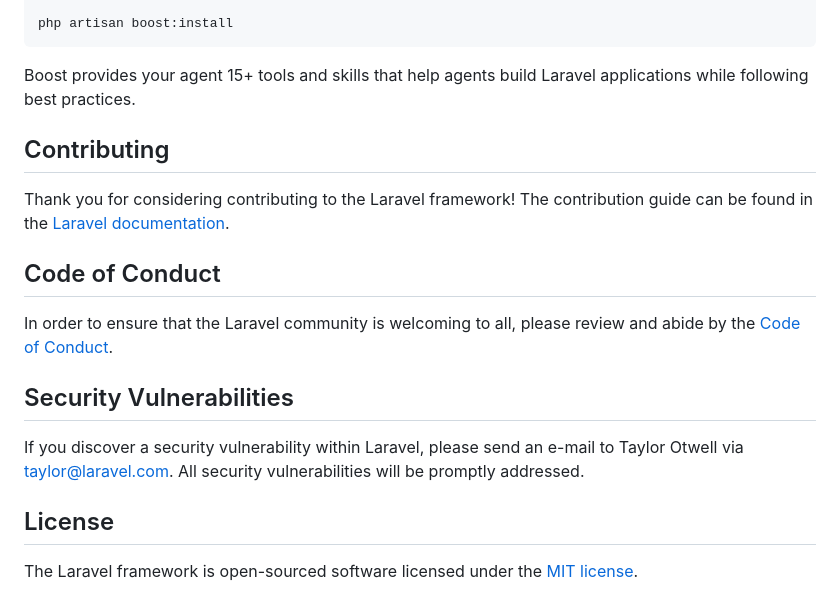
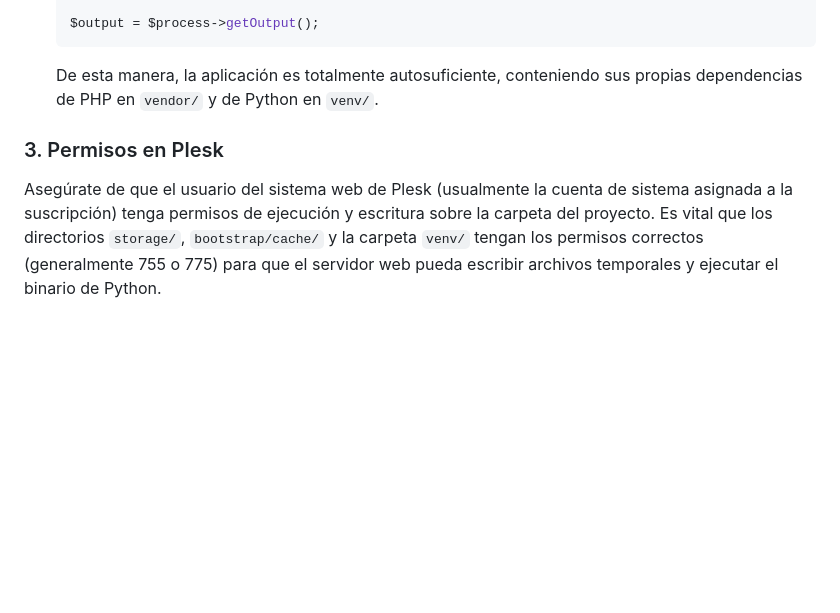
Before and after one commit to blenderwebservices/estados-de-cuenta, a Markdown page: README.md, the part around one of its changes. Drawn GitHub-style; blank space fills up the shorter version.

Commit message:
docs: rewrite README to document project functionality and Ubuntu/Plesk deployment guide

````diff
--- a/README.md
+++ b/README.md
@@ -38,21 +65,7 @@ composer require laravel/boost --dev
 
-php artisan boost:install
-```
+   $output = $process->getOutput();
+   ```
+   De esta manera, la aplicación es totalmente autosuficiente, conteniendo sus propias dependencias de PHP en `vendor/` y de Python en `venv/`.
 
-Boost provides your agent 15+ tools and skills that help agents build Laravel applications while following best practices.
-
-## Contributing
-
-Thank you for considering contributing to the Laravel framework! The contribution guide can be found in the [Laravel documentation](https://laravel.com/docs/contributions).
-
-## Code of Conduct
-
-In order to ensure that the Laravel community is welcoming to all, please review and abide by the [Code of Conduct](https://laravel.com/docs/contributions#code-of-conduct).
-
-## Security Vulnerabilities
-
-If you discover a security vulnerability within Laravel, please send an e-mail to Taylor Otwell via [taylor@laravel.com](mailto:taylor@laravel.com). All security vulnerabilities will be promptly addressed.
-
-## License
-
-The Laravel framework is open-sourced software licensed under the [MIT license](https://opensource.org/licenses/MIT).
+### 3. Permisos en Plesk
+Asegúrate de que el usuario del sistema web de Plesk (usualmente la cuenta de sistema asignada a la suscripción) tenga permisos de ejecución y escritura sobre la carpeta del proyecto. Es vital que los directorios `storage/`, `bootstrap/cache/` y la carpeta `venv/` tengan los permisos correctos (generalmente 755 o 775) para que el servidor web pueda escribir archivos temporales y ejecutar el binario de Python.
````
Also changed, not shown: other parts of README.md (+52 -25 lines).
